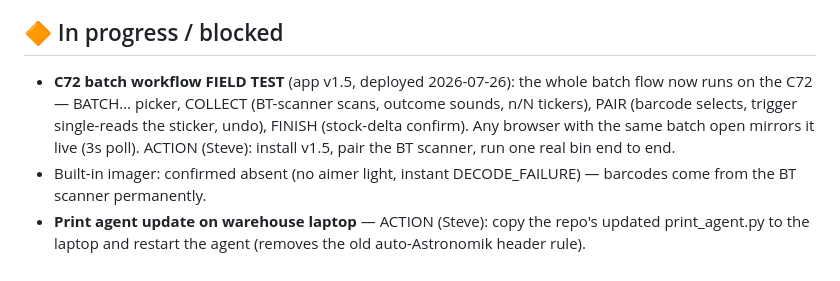
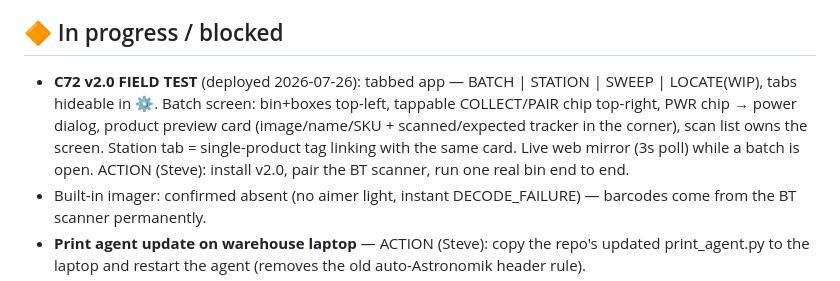
Before and after one commit to HatNJacket/RFID-Inventory-Fix, a Markdown page: ROADMAP.md, the part around the change. GitHub-like rendering.

Commit message:
Roadmap: C72 v2.0 tabbed UI shipped, field test pending

```diff
--- a/ROADMAP.md
+++ b/ROADMAP.md
@@ -72,12 +72,14 @@ next bin.
 
 ## 🔶 In progress / blocked
 
-- **C72 batch workflow FIELD TEST** (app v1.5, deployed 2026-07-26):
-  the whole batch flow now runs on the C72 — BATCH… picker, COLLECT
-  (BT-scanner scans, outcome sounds, n/N tickers), PAIR (barcode selects,
-  trigger single-reads the sticker, undo), FINISH (stock-delta confirm).
-  Any browser with the same batch open mirrors it live (3s poll).
-  ACTION (Steve): install v1.5, pair the BT scanner, run one real bin
+- **C72 v2.0 FIELD TEST** (deployed 2026-07-26): tabbed app —
+  BATCH | STATION | SWEEP | LOCATE(WIP), tabs hideable in ⚙. Batch
+  screen: bin+boxes top-left, tappable COLLECT/PAIR chip top-right,
+  PWR chip → power dialog, product preview card (image/name/SKU +
+  scanned/expected tracker in the corner), scan list owns the screen.
+  Station tab = single-product tag linking with the same card. Live web
+  mirror (3s poll) while a batch is open.
+  ACTION (Steve): install v2.0, pair the BT scanner, run one real bin
   end to end.
 - Built-in imager: confirmed absent (no aimer light, instant
   DECODE_FAILURE) — barcodes come from the BT scanner permanently.
```
